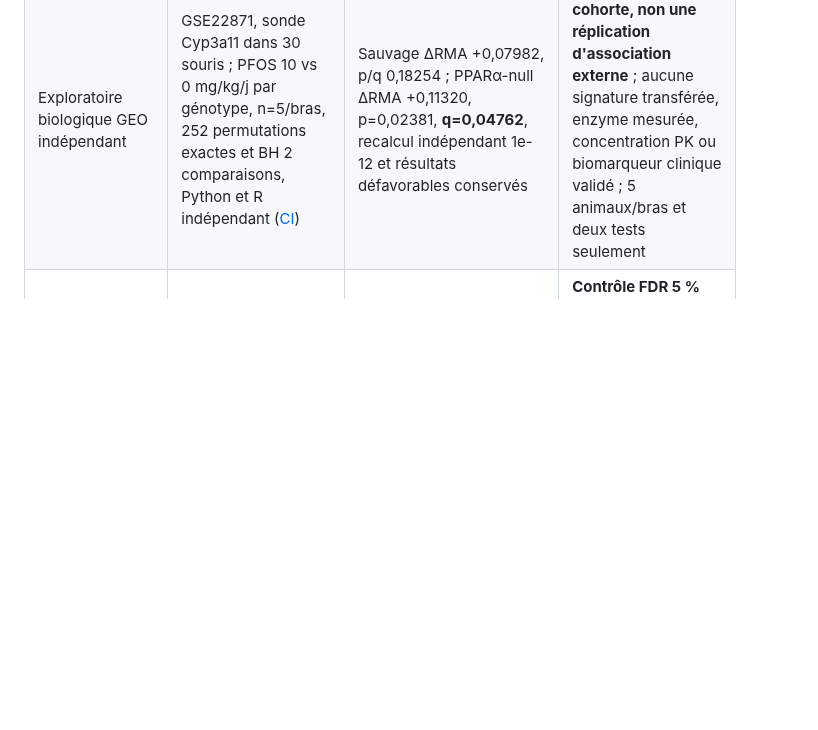
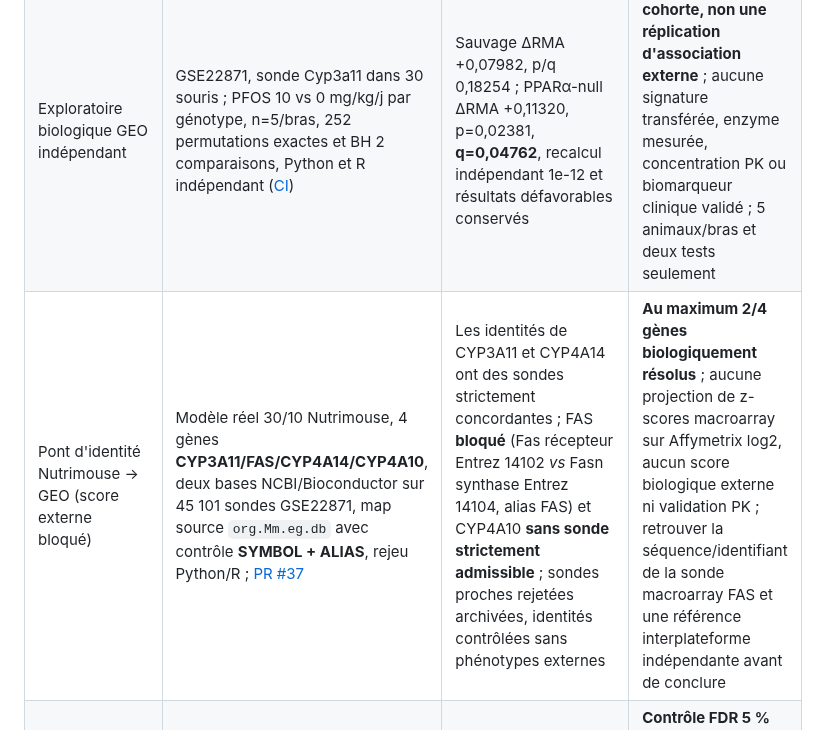
Before and after one commit to rberrah/MultiOmics, a Markdown page: docs/multiomics/ARTICLE_VALIDATION_EVIDENCE_MATRIX_20261016.md, the part around the change. Rendered like a GitHub page; blank space fills up the shorter version.

Commit message:
Include original 4-gene source-to-GEO panel identity audit and critical Fas versus Fasn ambiguity in article evidence matrix

```diff
--- a/docs/multiomics/ARTICLE_VALIDATION_EVIDENCE_MATRIX_20261016.md
+++ b/docs/multiomics/ARTICLE_VALIDATION_EVIDENCE_MATRIX_20261016.md
@@ -12,6 +12,7 @@
 | LC-MS QC | **Sacurine Zenodo 3244991 / Galaxy GTN** : six urines + trois vrais QC poolés, données mzML d'origine; [PR #18](https://github.com/rberrah/MultiOmics/pull/18), [CI 38953745195](https://github.com/rberrah/MultiOmics/actions/runs/38953745195) | MD5 sources originaux, 9 assays xcms, **101 526 pics chromatographiques**, **3 347 features regroupées**, **2 957 features avec RSD QC évaluable**, alignement RDS/CSV | Aucun blanc **dans ce jeu**, ordre d'injection non vérifié, pas de conclusion sur la dérive, pas de biomarqueur ou FDR externe |
 | GEO indépendant : signal quantitatif de sonde | **GSE22871**, 30 souris, sonde source candidate Cyp3a11 sur GPL1261 ; intensités RMA originales et percentiles internes aux 45 101 sondes, extraction Python + relecture indépendante complète en R ([CI](https://github.com/rberrah/MultiOmics/actions/runs/39023264547)) | 30 mesures biologiques quantitatives externes, identifiées sans optimiser sur genotype/PFOS et numériquement reproductibles à 1e-12 ; deux références d'annotation | **Aucune** calibration interplateforme, aucun score Nutrimouse transféré, aucun biomarqueur CYP/PK validé ni données PK ; le percentile d'une sonde n'est pas un score de signature |
 | Exploratoire biologique GEO indépendant | GSE22871, sonde Cyp3a11 dans 30 souris ; PFOS 10 vs 0 mg/kg/j par génotype, n=5/bras, 252 permutations exactes et BH 2 comparaisons, Python et R indépendant ([CI](https://github.com/rberrah/MultiOmics/actions/runs/39026608284)) | Sauvage ΔRMA +0,07982, p/q 0,18254 ; PPARα-null ΔRMA +0,11320, p=0,02381, **q=0,04762**, recalcul indépendant 1e-12 et résultats défavorables conservés | **Exploration intra-cohorte, non une réplication d'association externe** ; aucune signature transférée, enzyme mesurée, concentration PK ou biomarqueur clinique validé ; 5 animaux/bras et deux tests seulement |
+| Pont d'identité Nutrimouse → GEO (score externe bloqué) | Modèle réel 30/10 Nutrimouse, 4 gènes **CYP3A11/FAS/CYP4A14/CYP4A10**, deux bases NCBI/Bioconductor sur 45 101 sondes GSE22871, map source `org.Mm.eg.db` avec contrôle **SYMBOL + ALIAS**, rejeu Python/R ; [PR #37](https://github.com/rberrah/MultiOmics/pull/37) | Les identités de CYP3A11 et CYP4A14 ont des sondes strictement concordantes ; FAS **bloqué** (Fas récepteur Entrez 14102 *vs* Fasn synthase Entrez 14104, alias FAS) et CYP4A10 **sans sonde strictement admissible** ; sondes proches rejetées archivées, identités contrôlées sans phénotypes externes | **Au maximum 2/4 gènes biologiquement résolus** ; aucune projection de z-scores macroarray sur Affymetrix log2, aucun score biologique externe ni validation PK ; retrouver la séquence/identifiant de la sonde macroarray FAS et une référence interplateforme indépendante avant de conclure |
 | Calibrage RNA-seq | Générateurs nuls / mixed truth DESeq2, edgeR et limma ; vraie exécution Bioconductor R figée | Diagnostics des faux appels, erreurs de direction, puissance dans les scénarios prédéfinis | **Contrôle FDR 5 % universel non établi** ; certains scénarios avaient des faux appels excessifs, précision Monte-Carlo limitée |
 | Reproductibilité du ZIP | Vérification SHA-256, sources originales, CSV R exhaustifs quand disponibles, replay Rmd, comparaison navigateur/R | Capacité de vérifier certains calculs avec un moteur réel et une archive déclarée | La simple présence d'un script ne prouve pas un modèle R identique ou une interprétation biologique |
 | Interopérabilité PK | ZIP d'origine MultiOmics → lecteur indépendant **Omics2PK figé**; jeux de démonstration *synthétiques* avec 8 sujets, 16 prélèvements, 49 analyses et T0/T12 conservés; [PR #21](https://github.com/rberrah/MultiOmics/pull/21) | Sérialisation/import, hachage, identité sample/assay/subject, préservation des temps catégoriels et refus des scores de groupe | **Aucun effet PK réel**; pas de score gelé validé sur une cohorte clinique indépendante |
```
